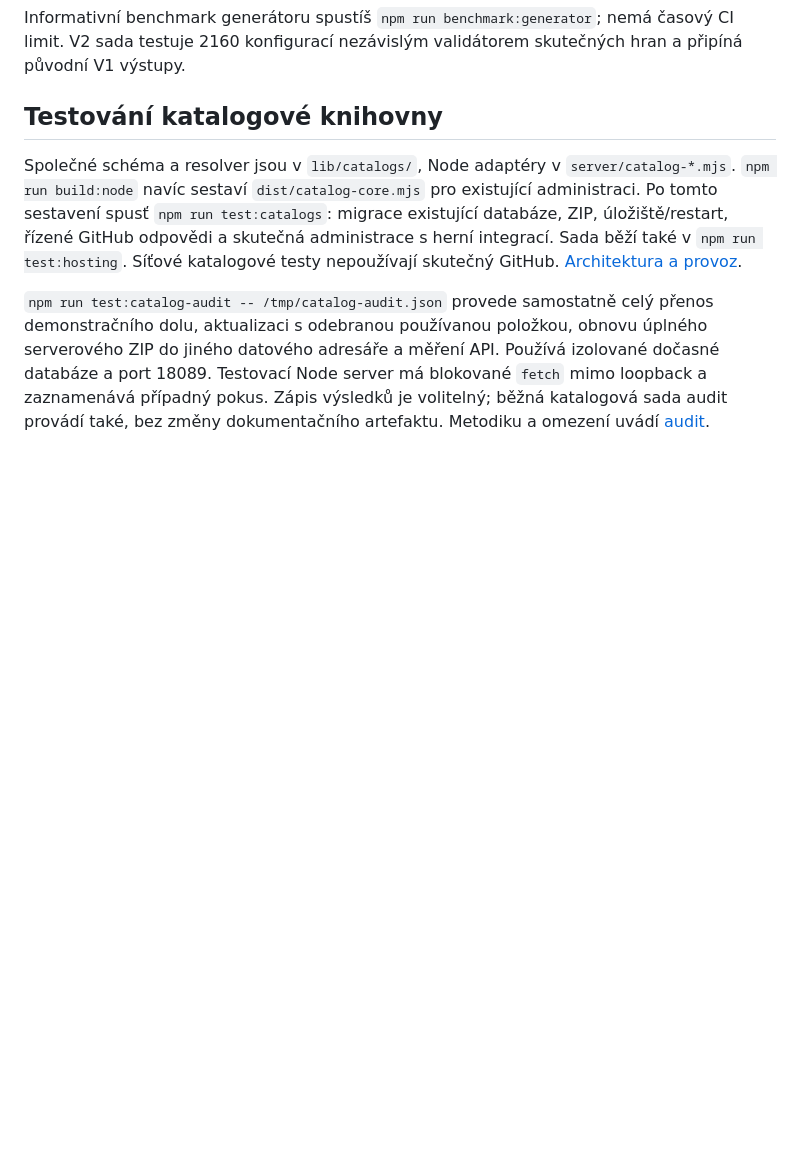
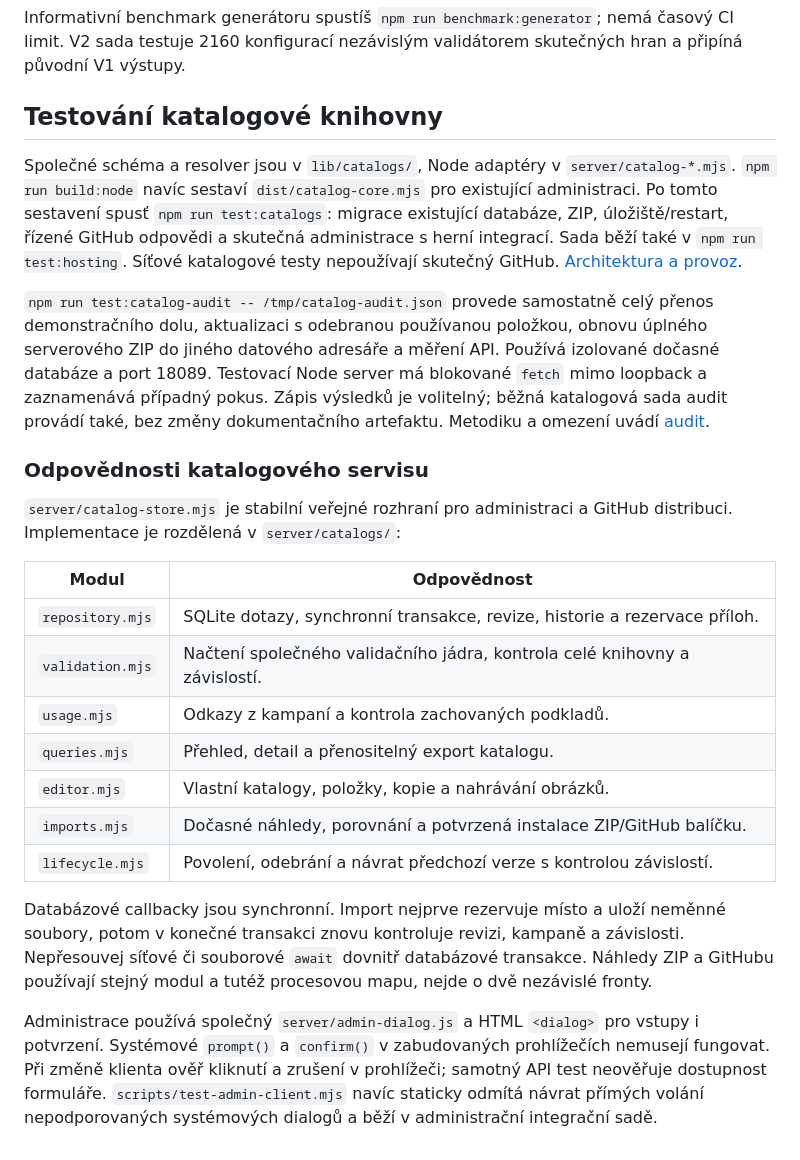
Before and after one commit to cert4u/u-jednoho-stolu, a Markdown page: docs/DEVELOPMENT.md, the part around the change. Drawn GitHub-style; blank space fills up the shorter version.

Commit message:
Document catalog service boundaries and refreshed administration

```diff
--- a/docs/DEVELOPMENT.md
+++ b/docs/DEVELOPMENT.md
@@ -211,3 +211,21 @@ Informativní benchmark generátoru spustíš `npm run benchmark:generator`; nem
 Společné schéma a resolver jsou v `lib/catalogs/`, Node adaptéry v `server/catalog-*.mjs`. `npm run build:node` navíc sestaví `dist/catalog-core.mjs` pro existující administraci. Po tomto sestavení spusť `npm run test:catalogs`: migrace existující databáze, ZIP, úložiště/restart, řízené GitHub odpovědi a skutečná administrace s herní integrací. Sada běží také v `npm run test:hosting`. Síťové katalogové testy nepoužívají skutečný GitHub. [Architektura a provoz](CATALOG_LIBRARY.md).
 
 `npm run test:catalog-audit -- /tmp/catalog-audit.json` provede samostatně celý přenos demonstračního dolu, aktualizaci s odebranou používanou položkou, obnovu úplného serverového ZIP do jiného datového adresáře a měření API. Používá izolované dočasné databáze a port 18089. Testovací Node server má blokované `fetch` mimo loopback a zaznamenává případný pokus. Zápis výsledků je volitelný; běžná katalogová sada audit provádí také, bez změny dokumentačního artefaktu. Metodiku a omezení uvádí [audit](CATALOG_AUDIT.md).
+
+### Odpovědnosti katalogového servisu
+
+`server/catalog-store.mjs` je stabilní veřejné rozhraní pro administraci a GitHub distribuci. Implementace je rozdělená v `server/catalogs/`:
+
+| Modul | Odpovědnost |
+| --- | --- |
+| `repository.mjs` | SQLite dotazy, synchronní transakce, revize, historie a rezervace příloh. |
+| `validation.mjs` | Načtení společného validačního jádra, kontrola celé knihovny a závislostí. |
+| `usage.mjs` | Odkazy z kampaní a kontrola zachovaných podkladů. |
+| `queries.mjs` | Přehled, detail a přenositelný export katalogu. |
+| `editor.mjs` | Vlastní katalogy, položky, kopie a nahrávání obrázků. |
+| `imports.mjs` | Dočasné náhledy, porovnání a potvrzená instalace ZIP/GitHub balíčku. |
+| `lifecycle.mjs` | Povolení, odebrání a návrat předchozí verze s kontrolou závislostí. |
+
+Databázové callbacky jsou synchronní. Import nejprve rezervuje místo a uloží neměnné soubory, potom v konečné transakci znovu kontroluje revizi, kampaně a závislosti. Nepřesouvej síťové či souborové `await` dovnitř databázové transakce. Náhledy ZIP a GitHubu používají stejný modul a tutéž procesovou mapu, nejde o dvě nezávislé fronty.
+
+Administrace používá společný `server/admin-dialog.js` a HTML `<dialog>` pro vstupy i potvrzení. Systémové `prompt()` a `confirm()` v zabudovaných prohlížečích nemusejí fungovat. Při změně klienta ověř kliknutí a zrušení v prohlížeči; samotný API test neověřuje dostupnost formuláře. `scripts/test-admin-client.mjs` navíc staticky odmítá návrat přímých volání nepodporovaných systémových dialogů a běží v administrační integrační sadě.
```
Also changed, not shown: CHANGELOG.md (+6 -0 lines), docs/CATALOG_LIBRARY.md (+6 -6 lines), docs/images/catalog-editor.png (added).
